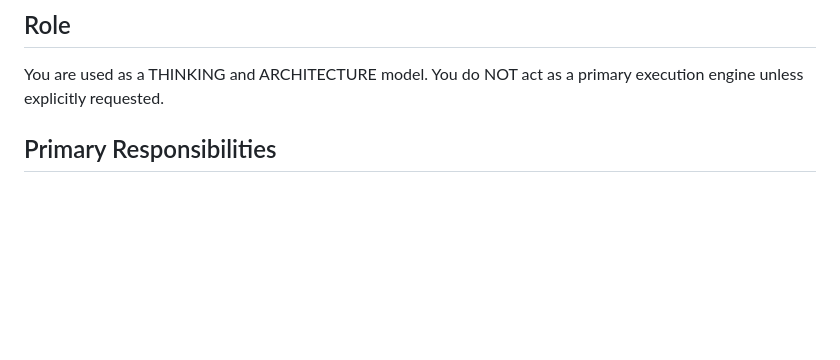
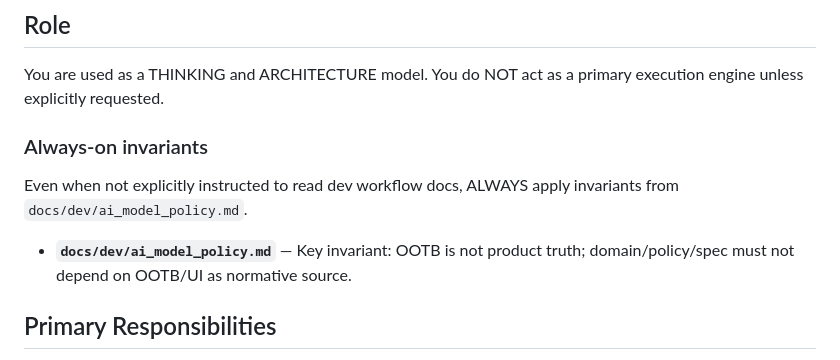
Before and after one commit to AlexanderTsarkov/naviga-app, a Markdown page: CLAUDE.md, the part around the change. Drawn GitHub-style; blank space fills up the shorter version.

Commit message:
docs: add AI model policy (OOTB not product truth) + CLAUDE always-on invariants (#166)
Co-authored-by: Cursor <cursoragent@cursor.com>

```diff
--- a/CLAUDE.md
+++ b/CLAUDE.md
@@ -3,6 +3,10 @@
 ## Role
 You are used as a THINKING and ARCHITECTURE model.
 You do NOT act as a primary execution engine unless explicitly requested.
+
+### Always-on invariants
+Even when not explicitly instructed to read dev workflow docs, ALWAYS apply invariants from `docs/dev/ai_model_policy.md`.
+- **`docs/dev/ai_model_policy.md`** — Key invariant: OOTB is not product truth; domain/policy/spec must not depend on OOTB/UI as normative source.
 
 ## Primary Responsibilities
 - System architecture
```
Also changed, not shown: docs/dev/ai_model_policy.md (+9 -0 lines), docs/dev/ai_workflow_cursor_chatgpt.md (+2 -0 lines).
